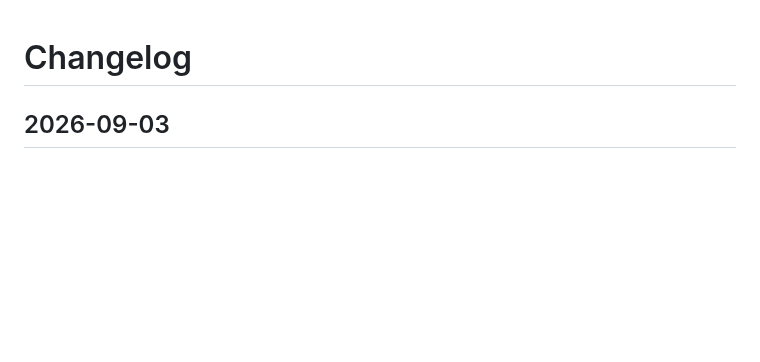
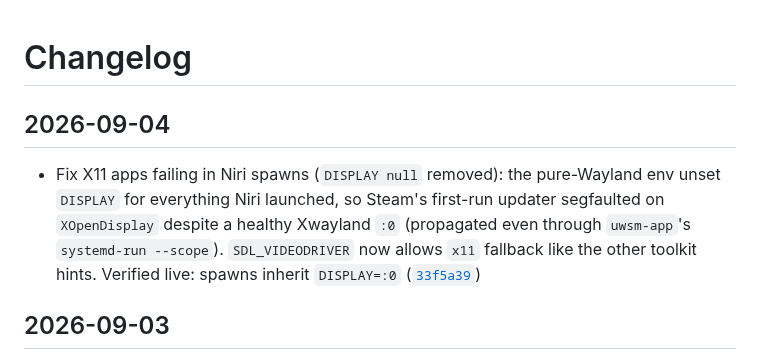
Before and after one commit to Deoxizn/noctarchy, a Markdown page: CHANGELOG.md, the part around the change. GitHub-like rendering; blank space fills up the shorter version.

Commit message:
docs: changelog for DISPLAY fix

```diff
--- a/CHANGELOG.md
+++ b/CHANGELOG.md
@@ -3,6 +3,10 @@
 <!-- Newest first. For new entries: add a dated section at the top,
      one bullet per change: - Description ([`short-hash`](commit-url)).
      Skip README rewordings, screenshots and demo videos. -->
+
+## 2026-09-04
+
+- Fix X11 apps failing in Niri spawns (`DISPLAY null` removed): the pure-Wayland env unset `DISPLAY` for everything Niri launched, so Steam's first-run updater segfaulted on `XOpenDisplay` despite a healthy Xwayland `:0` (propagated even through `uwsm-app`'s `systemd-run --scope`). `SDL_VIDEODRIVER` now allows `x11` fallback like the other toolkit hints. Verified live: spawns inherit `DISPLAY=:0` ([`33f5a39`](https://github.com/deoxizn/noctarchy/commit/33f5a39))
 
 ## 2026-09-03
 
```
